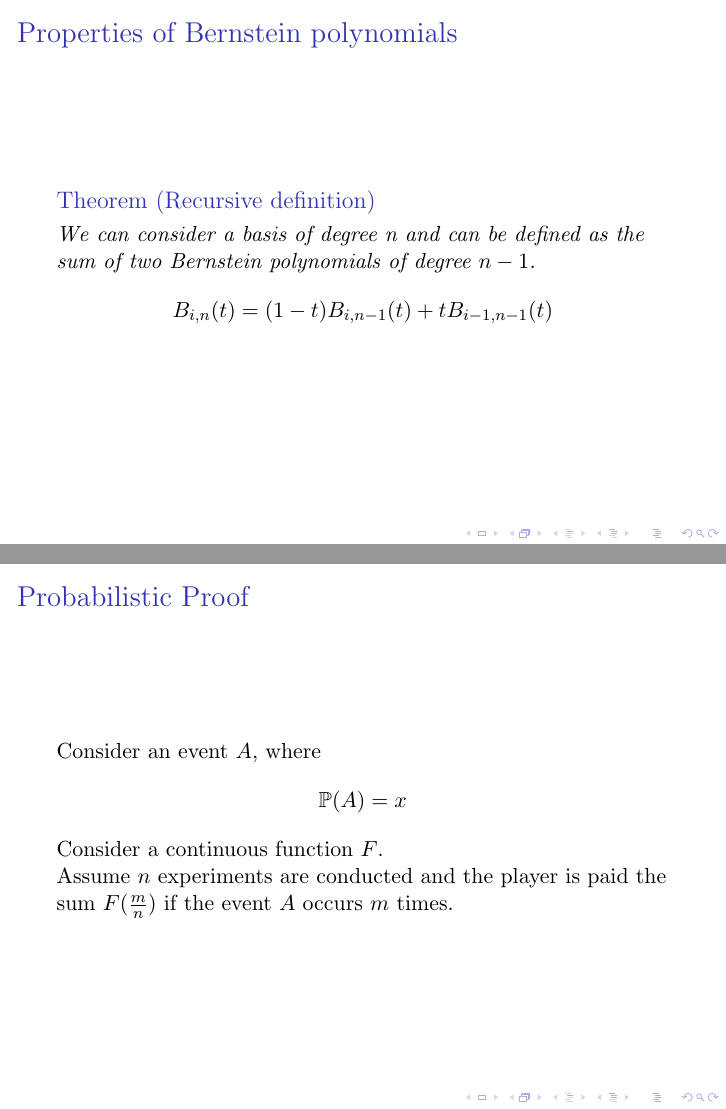
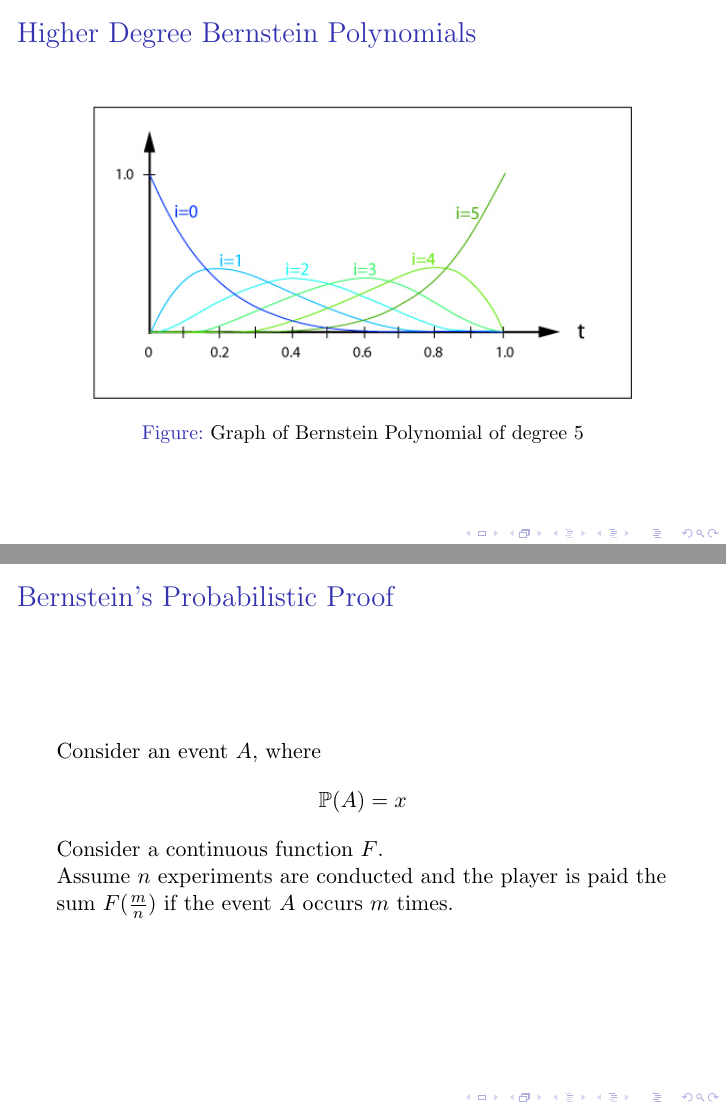
Before and after one commit to jkaiwar/bernstein-presentation, LaTeX slides (main.tex): pages 10 and 20 of 29 before the commit and pages 10 and 21 of 30 after it, joined at a grey line. Compiled offline with pdfLaTeX.

Commit message:
Updates from Overleaf

```diff
--- a/main.tex
+++ b/main.tex
@@ -62,10 +62,17 @@ B_n(f)=B_n(t;f)=\sum_{i=0}^nf(\frac{i}{n})B_{i,n}(t)
 \end{frame}
 \begin{frame}{Bernstein Polynomials under a graph}
 \begin{figure}
-    \centering
-    \includegraphics[width=95mm]{BP.jpg}
-    \caption{Graph of Bernstein Polynomial of degree 3}
-    \label{fig:1}
+\centering
+\includegraphics[width=95mm]{BP.jpg}
+\caption{Graph of Bernstein Polynomial of degree 3}
+\label{fig:1}
+\end{figure}
+\end{frame}
+\begin{frame}{Higher Degree Bernstein Polynomials}
+\begin{figure}
+\centering
+\includegraphics[width=95mm]{BP5.jpg}
+\caption{Graph of Bernstein Polynomial of degree 5}
 \end{figure}
 \end{frame}
 \begin{frame}{Properties of Bernstein polynomials}
@@ -183,7 +190,7 @@ for every point in the interval under consideration.
 \end{theorem}
 \end{frame}
 
-\begin{frame}{Probabilistic Proof}
+\begin{frame}{Bernstein's Probabilistic Proof}
 Consider an event $A$, where
 $$\mathbb{P}(A)=x$$
 Consider a continuous function $F$.
```
Also changed, not shown: BP5.jpg (added).
